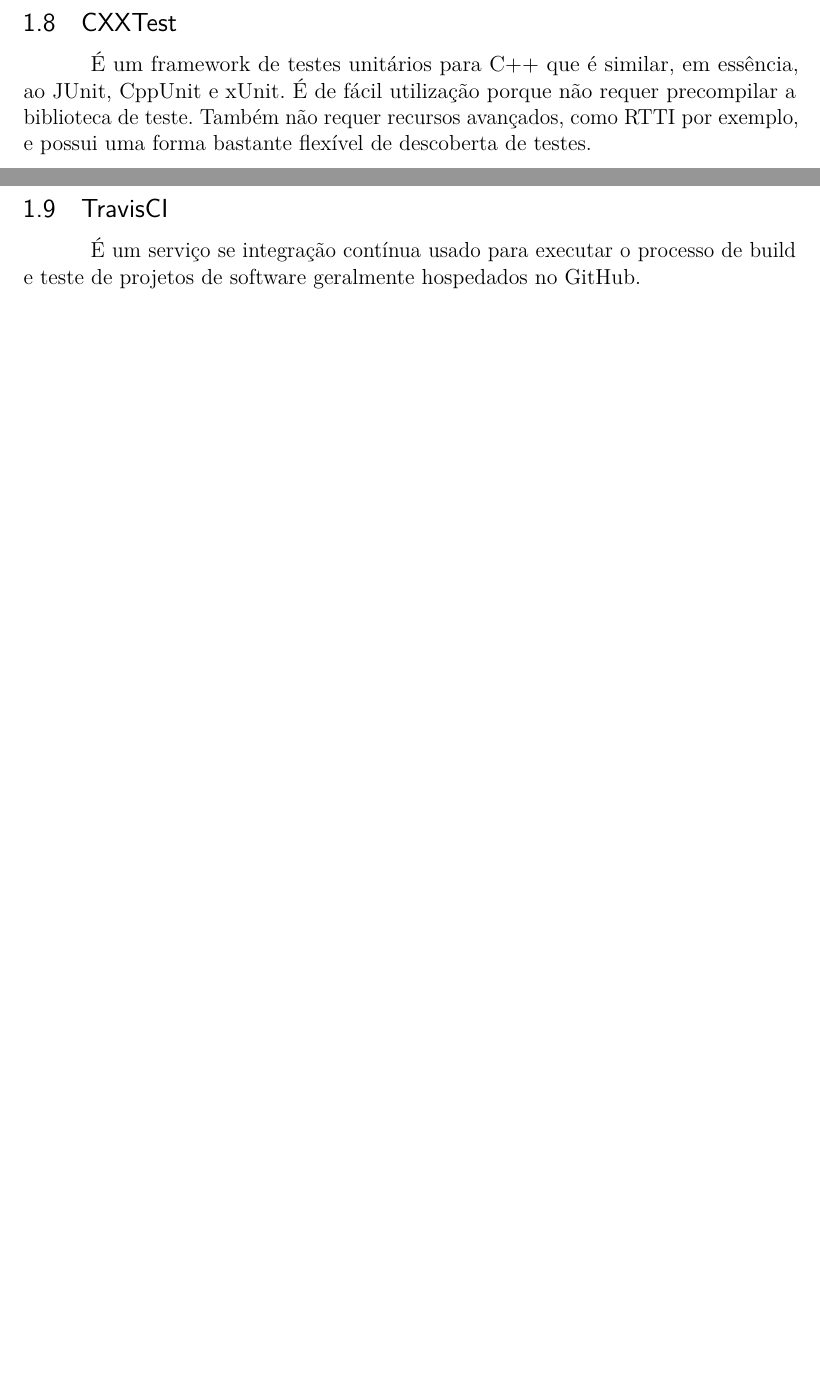
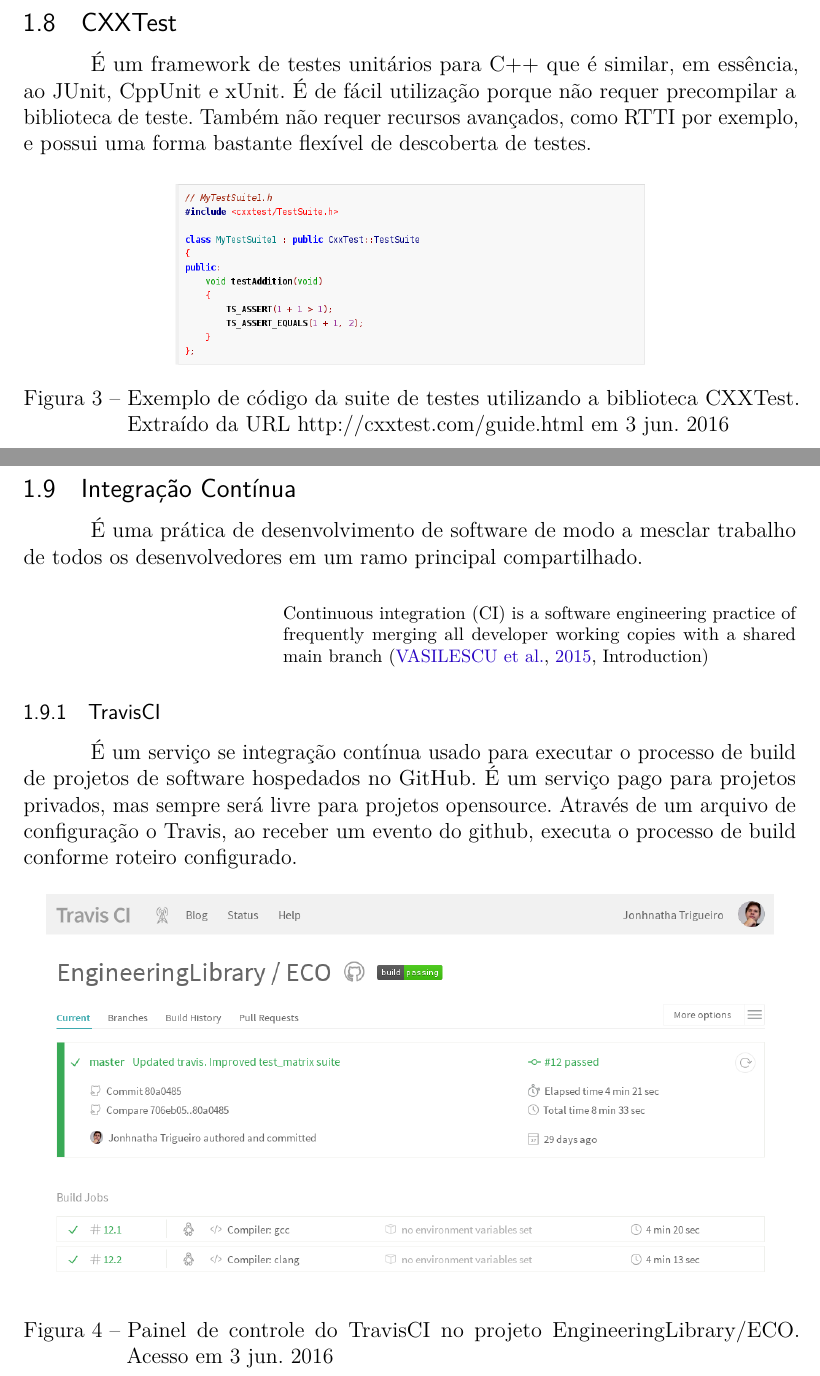
Before and after one commit to joepreludian/unp-tcc, a LaTeX thesis (artigo_joey.tex): two parts of pages 11 and 12 of 15, joined at a grey line, cut so that both start at the same text, the shorter picture padded with empty space. Compiled offline with pdfLaTeX.

Commit message:
Added new images. Improved document. Added new references

```diff
--- a/artigo_joey.tex
+++ b/artigo_joey.tex
@@ -362,11 +376,38 @@
 
 \pagebreak
 \subsection{CXXTest}
+
 É um framework de testes unitários para C++ que é similar, em essência, ao JUnit, CppUnit e xUnit. É de fácil utilização porque não requer precompilar a biblioteca de teste. Também não requer recursos avançados, como RTTI por exemplo, e possui uma forma bastante flexível de descoberta de testes.
 
+
+\begin{figure}[!h]
+\centering
+\includegraphics[scale=0.4]{images/cxxtest_simpletest.png}
+\caption{Exemplo de código da suite de testes utilizando a biblioteca CXXTest. Extraído da URL http://cxxtest.com/guide.html em 3 jun. 2016}
+\label{cxxtest_simpletest}
+\end{figure}
+
 \pagebreak
-\subsection{TravisCI}
-É um serviço se integração contínua usado para executar o processo de build e teste de projetos de software geralmente hospedados no GitHub.
+\subsection{Integração Contínua}
+É uma prática de desenvolvimento de software de modo a mesclar trabalho de todos os desenvolvedores em um ramo principal compartilhado.
+
+\begin{citacao}
+Continuous  integration  (CI)  is  a  software  engineering practice of frequently merging all developer working copies with  a  shared  main  branch
+	\cite[Introduction]{vasilescu2015continuous}
+\end{citacao}
+
+\subsubsection{TravisCI}
+É um serviço se integração contínua usado para executar o processo de build de projetos de software hospedados no GitHub. É um serviço pago para projetos privados, mas sempre será livre para projetos opensource.
+Através de um arquivo de configuração o Travis, ao receber um evento do github, executa o processo de build conforme roteiro configurado.
+
+\begin{figure}[!h]
+\centering
+\includegraphics[scale=0.4]{images/travisci_dashboard.png}
+\caption{Painel de controle do TravisCI no projeto EngineeringLibrary/ECO. Acesso em 3 jun. 2016}
+\label{travisci_dashboard}
+\end{figure}
+
+
 
 % ----------------------------------------------------------
 % Seção de explicações
```
Also changed, not shown: artigo_joey.bib (+22 -0 lines), images/cxxtest_simpletest.png (added), images/github_main.png (added), images/travisci_dashboard.png (added), artigo_joey.tex (23 more changed lines).
